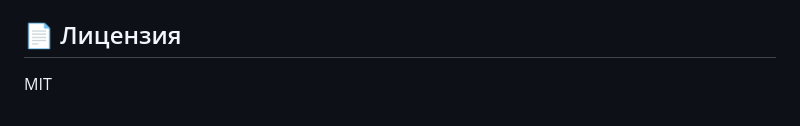
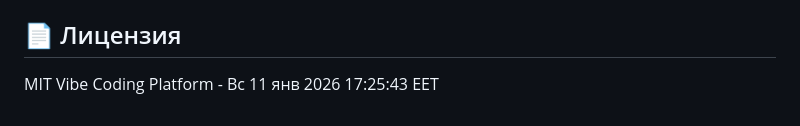
Before and after one commit to uanitstudio/course-platform, a Markdown page: README.md, the part around the change. Rendered like a GitHub page.

Commit message:
Trigger GitHub Pages deploy

```diff
--- a/README.md
+++ b/README.md
@@ -114,3 +114,4 @@ npm start
 ## 📄 Лицензия
 
 MIT
+Vibe Coding Platform - Вс 11 янв 2026 17:25:43 EET
```
